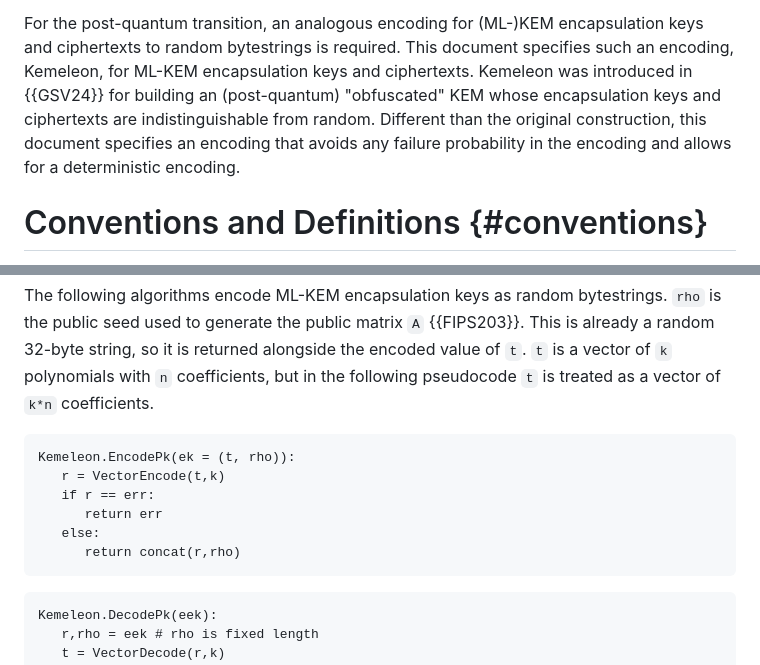
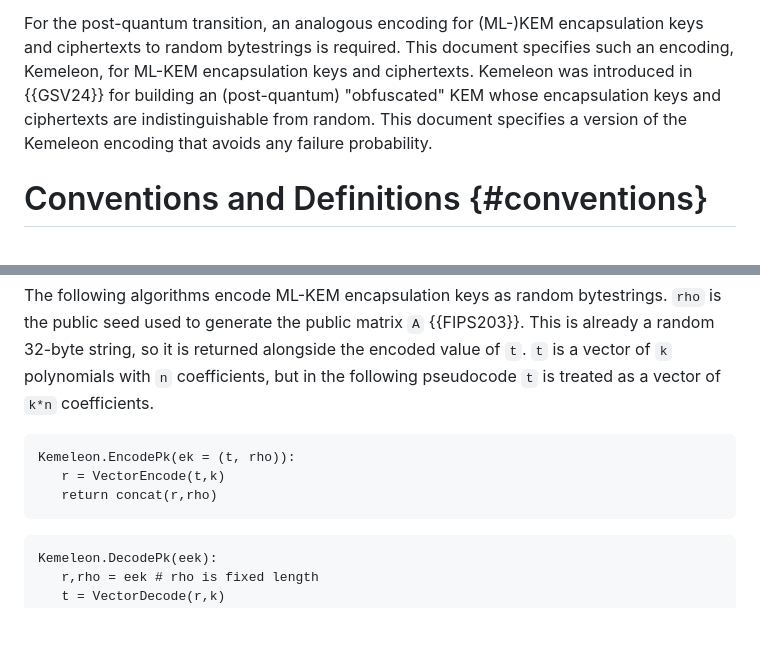
Before and after one commit to ssveitch/draft-kemeleon, a Markdown page: draft-irtf-cfrg-kemeleon.md, 2 parts joined by grey strips. Drawn GitHub-style; blank space fills up the shorter version.

```diff
--- a/draft-irtf-cfrg-kemeleon.md
+++ b/draft-irtf-cfrg-kemeleon.md
@@ -95,7 +95,7 @@ For example, applications using Elligator include protocols used for censorship
 For the post-quantum transition, an analogous encoding for (ML-)KEM encapsulation keys and ciphertexts to random bytestrings is required.
 This document specifies such an encoding, Kemeleon, for ML-KEM encapsulation keys and ciphertexts.
 Kemeleon was introduced in {{GSV24}} for building an (post-quantum) "obfuscated" KEM whose encapsulation keys and ciphertexts are indistinguishable from random.
-Different than the original construction, this document specifies an encoding that avoids any failure probability in the encoding and allows for a deterministic encoding.
+This document specifies a version of the Kemeleon encoding that avoids any failure probability.
 
 # Conventions and Definitions {#conventions}
 
@@ -216,10 +216,7 @@ This is already a random 32-byte string, so it is returned alongside the encoded
 ~~~
 Kemeleon.EncodePk(ek = (t, rho)):
    r = VectorEncode(t,k)
-   if r == err:
-      return err
-   else:
-      return concat(r,rho)
+   return concat(r,rho)
 ~~~
 
 ~~~
```
Also changed, not shown: other parts of draft-irtf-cfrg-kemeleon.md (+53 -3 lines).
